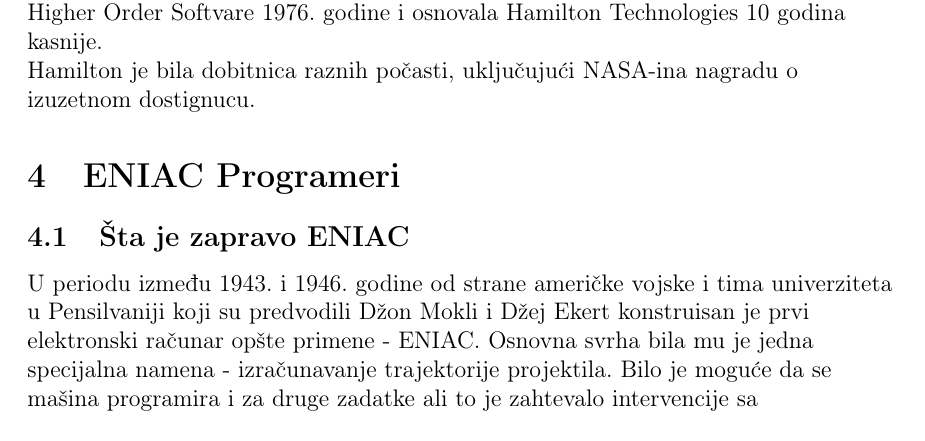
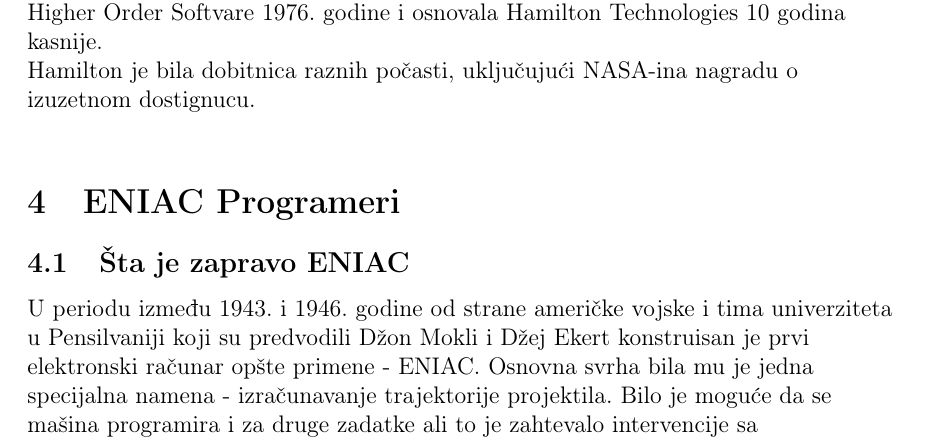
Before and after one commit to mi21203/18_TNP2022, a LaTeX paper (JelenaVelickovic.tex): part of page 4 of 8, cut so that both start at the same text. Compiled offline with pdfLaTeX.

Commit message:
Update JelenaVelickovic.tex

```diff
--- a/JelenaVelickovic.tex
+++ b/JelenaVelickovic.tex
@@ -61,7 +61,7 @@
     Početkom 1960-ih Hamiltonova se pridružila MIT-ovoj Lincoln laboratoriji, gde je bila uključena u projekat Poluautomatsko zemaljsko okruženje (SAGE), prvi američki sistem protivvazdušne odbrane. Posebno je napisala softver za program za identifikaciju neprijateljskih aviona. Hamilton je zatim radila u MIT-ovoj laboratoriji za instrumentaciju (sada nezavisna laboratorija Charles Stark Draper), koja je obezbedila aeronautičku tehnologiju za Nacionalnu upravu za aeronautiku i svemir (NASA). Predvodila je tim koji je imao zadatak da razvije softver za sisteme navođenja i kontrole komandnih i lunarnih modula misija Apolo u letu. U to vreme nijedna škola nije predavala softversko inženjerstvo, tako da su članovi tima morali sami da rešavaju probleme. Ona je kreirala termin softverski inženjer jer je smatrala da je posao koji ona i njen tim obavljaju jednako važan i jednako inženjerski kao i drugi rad na svemirskoj letelici Apolo. Sama Margaret se posebno koncentrisala na softver za otkrivanje sistemskih grešaka i za oporavak informacija u slučaju pada računara. Oba ta elementa bila su presudna tokom misije Apolo 11 (1969), koja je odvela astronaute Nila Armstronga i Baza Oldrina na Mesec. Hamilton je napustila MIT sredinom 1970-ih da bi radio u privatnom sektoru. Suosnivala je kompaniju Higher Order Softvare 1976. godine i osnovala Hamilton Technologies 10 godina kasnije.
 
     Hamilton je bila dobitnica raznih počasti, uključujući NASA-ina nagradu o izuzetnom dostignucu.
-
+    \end{flushleft}
     \begin{figure}[h]
     \centering
     \includegraphics[width = .6\textwidth]{margaret_hamilton5.jpg}
```
